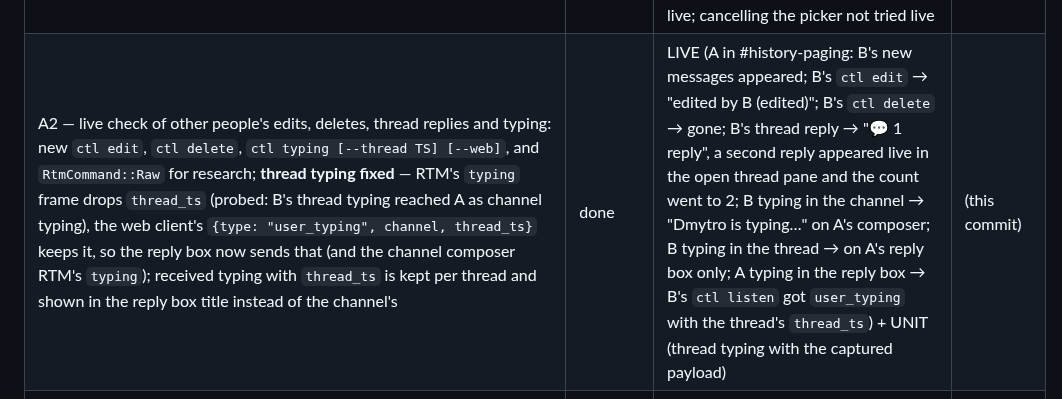
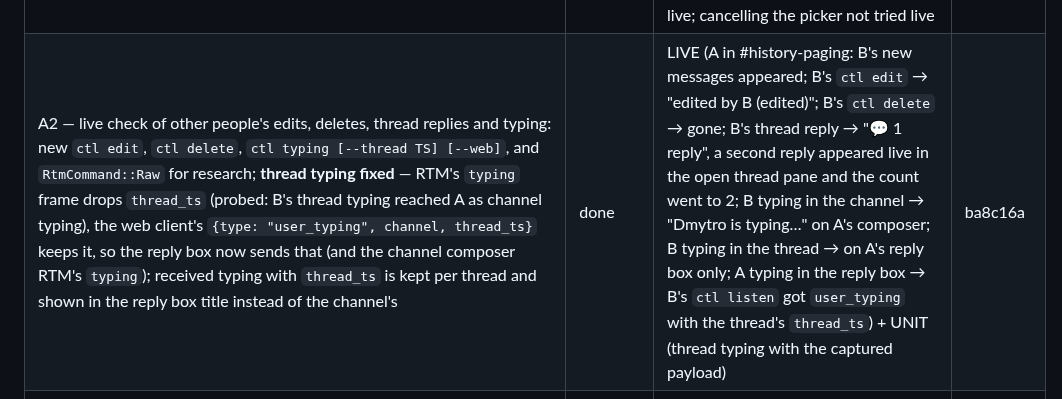
Before and after one commit to dmytrobsp/klack, a Markdown page: PROGRESS.md, the part around the change. Drawn GitHub-style.

Commit message:
docs: PROGRESS for A2
Co-Authored-By: Claude Opus 5.5 <noreply@anthropic.com>

```diff
--- a/PROGRESS.md
+++ b/PROGRESS.md
@@ -82,7 +82,7 @@ background is in `../REPORT.md` and `../notes/`.
 | Sending a camera, part 2 (15c, TUI): F6 → "Audio & video" (renamed) → Camera cycles none → each camera found → none (saved as `[video] camera`; none means the camera can never open); F9 (`camera` key) switches it on/off in a huddle (status "camera on: <name>" or why not, e.g. none chosen); the capture thread encodes and also keeps our own picture, shown in our tile; the view's footer offers F9; the camera closes on leave; OpenH264 now skips frames to hold the bitrate (its stderr warning about frame skipping was drawn over the TUI; skipped frames come out empty and are not sent) | done | LIVE (TUI with `/dev/video42` fed testsrc2: camera chosen in F6 and saved; joined #social, F9 → own tile played testsrc2, status "camera on: slacktui test camera"; B's `--record-video` got 179 pictures in ~13 s; F9 again → own picture gone, "camera off"; no stray text on screen after the fix; settings file removed) + UNIT (camera choice cycle, footer keys) | f058a5b |
 | Sharing your screen, part 1 (15d, huddle + ctl): `huddle::screen` — the screen-cast portal (`ashpd` 0.13, Linux only: create session, select monitor or window with the cursor embedded, start = the desktop's picker; nothing is captured before the user chooses), then `gst-launch-1.0 -q pipewiresrc fd=3 path=<node>` (the portal's PipeWire remote passed as fd 3) → letterboxed RGB 1280×720 at 10 fps on a pipe; `H264Encoder::for_screen` (OpenH264 screen-content mode; adaptive quantisation and background detection off, as OpenH264 warned on stderr); sent from a `#content` share session; `ctl huddle-media --share-screen`; other systems return "only implemented on Linux" | done | LIVE (the user chose their monitor in Hyprland's picker — 2560×1440; B's `--record-video` got 52 pictures, 1280×720, from `<A>#content` in ~6.5 s, text legible; the recordings were deleted right after one frame was checked) + UNIT (gst pipeline, screen encoder round trip). Not verified: sharing a single window; stopping from the desktop's side; macOS/Windows/X11 | 62117e2 |
 | Sharing your screen, part 2 (15e, TUI): F10 (`share_screen` key) starts a share in a background task — the desktop's picker does not block the UI; capture starts first and the `#content` session joins only after something was chosen (no empty share for others); pictures go capture → a 2-deep channel (drops when the encoder is behind) → encoder thread, which also keeps our own picture for a "🖥 Your screen" tile shown first; 🖥 next to us in the call bar; F10 again stops (the share attendee leaves, capture ends), as does leaving the huddle; a share finishing after the call ended is dropped and so ends; status "sharing your window 948×1032" / "screen share: <why not>" | done | LIVE (the user picked one window in Hyprland's picker: status "sharing your window 948×1032", our share tile showed the window live, 🖥 in the call bar, footer "F10 stop sharing"; B received 58 pictures, 1280×720, in ~6 s; F10 → "stopped sharing", tile gone, gst-launch gone; recordings and screenshots deleted) + UNIT (footer keys). The "🖥 Your screen" title (instead of a cut-off "<name> (You)'s screen") was fixed afterwards and is not seen live; cancelling the picker not tried live | c8c9722 |
-| A2 — live check of other people's edits, deletes, thread replies and typing: new `ctl edit`, `ctl delete`, `ctl typing [--thread TS] [--web]`, and `RtmCommand::Raw` for research; **thread typing fixed** — RTM's `typing` frame drops `thread_ts` (probed: B's thread typing reached A as channel typing), the web client's `{type: "user_typing", channel, thread_ts}` keeps it, so the reply box now sends that (and the channel composer RTM's `typing`); received typing with `thread_ts` is kept per thread and shown in the reply box title instead of the channel's | done | LIVE (A in #history-paging: B's new messages appeared; B's `ctl edit` → "edited by B (edited)"; B's `ctl delete` → gone; B's thread reply → "💬 1 reply", a second reply appeared live in the open thread pane and the count went to 2; B typing in the channel → "Dmytro is typing…" on A's composer; B typing in the thread → on A's reply box only; A typing in the reply box → B's `ctl listen` got `user_typing` with the thread's `thread_ts`) + UNIT (thread typing with the captured payload) | (this commit) |
+| A2 — live check of other people's edits, deletes, thread replies and typing: new `ctl edit`, `ctl delete`, `ctl typing [--thread TS] [--web]`, and `RtmCommand::Raw` for research; **thread typing fixed** — RTM's `typing` frame drops `thread_ts` (probed: B's thread typing reached A as channel typing), the web client's `{type: "user_typing", channel, thread_ts}` keeps it, so the reply box now sends that (and the channel composer RTM's `typing`); received typing with `thread_ts` is kept per thread and shown in the reply box title instead of the channel's | done | LIVE (A in #history-paging: B's new messages appeared; B's `ctl edit` → "edited by B (edited)"; B's `ctl delete` → gone; B's thread reply → "💬 1 reply", a second reply appeared live in the open thread pane and the count went to 2; B typing in the channel → "Dmytro is typing…" on A's composer; B typing in the thread → on A's reply box only; A typing in the reply box → B's `ctl listen` got `user_typing` with the thread's `thread_ts`) + UNIT (thread typing with the captured payload) | ba8c16a |
 | Huddle invites: a desktop notification when someone else starts a huddle in a DM / group DM ("X started a huddle · Press F3 to join"); not for channels, muted conversations, DND, or a huddle you are in | done | LIVE (B started a huddle in the DM → D-Bus `Notify` "Dmytro started a huddle" captured; DM showed 🎧1) + UNIT (rules, start vs join) | 8d57bb0 |
 | Audio device selection: `SLACKTUI_AUDIO_INPUT` / `SLACKTUI_AUDIO_OUTPUT` match a device id or name (case-insensitive part); a named device that is missing is an error, never a fallback; `ctl audio-devices` lists `<id> — <name>` | done | LIVE (listing; `SLACKTUI_AUDIO_OUTPUT=nonexistent-device` → call bar "no sound: no output device matching…", no playback stream created) + UNIT (matching) | a708e3b |
 | Huddles in the TUI: F3 joins/starts the current conversation's huddle (`rooms.join`) or leaves; joins **muted** (the microphone is opened only while unmuted); F4 mute/unmute (AUDIO_CONTROL); call bar with participants, speaking 🔊 and muted 🔇; the meeting mix plays on the default output (cpal, resampled); sidebar shows `🎧N` on conversations with an active huddle (live `sh_room_join/leave/update`) | done | LIVE (B started a huddle in #social with a 440 Hz tone → `🎧1` appeared in A's sidebar; F3 joined: call bar listed B speaking and A muted; slacktui's own PipeWire playback stream carried the tone, −29.8 dB at 440 Hz vs −77.5 dB at 2 kHz; B's roster showed A `muted: true`; F3 left and B's roster dropped A) + UNIT (resampler, mixdown, roster rules, huddle tracking). **Microphone capture NOT verified live** (not recording the user's room); the send path itself is verified with `ctl huddle-media --tone`. | 4be3870 |
```
